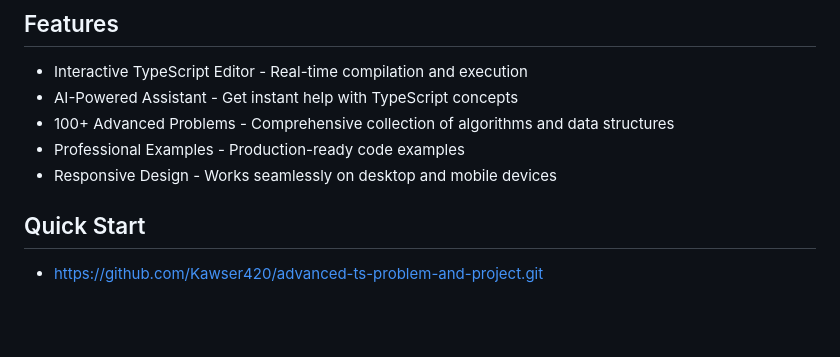
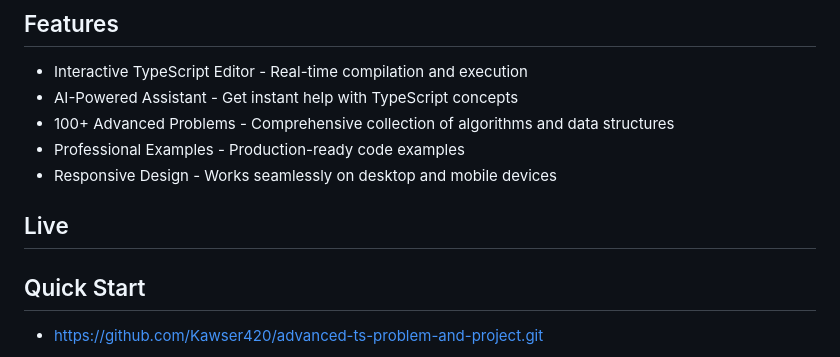
Before and after one commit to Kawser420/Advanced-TypeScript-Mastery-Projects, a Markdown page: README.md, the part around the change. Drawn GitHub-style; blank space fills up the shorter version.

```diff
--- a/README.md
+++ b/README.md
@@ -11,6 +11,8 @@
 - 100+ Advanced Problems - Comprehensive collection of algorithms and data structures
 - Professional Examples - Production-ready code examples
 - Responsive Design - Works seamlessly on desktop and mobile devices
+
+## Live
 
 ## Quick Start
 
```
